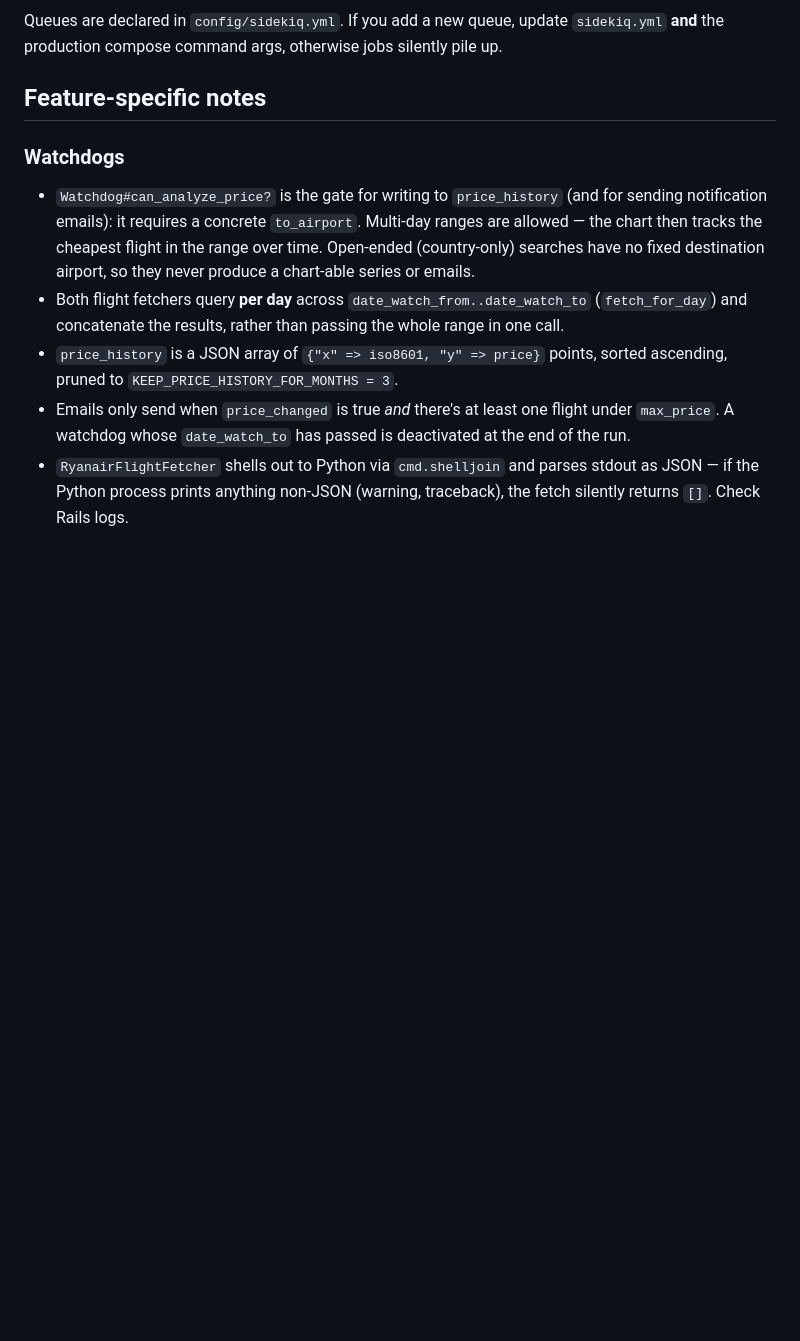
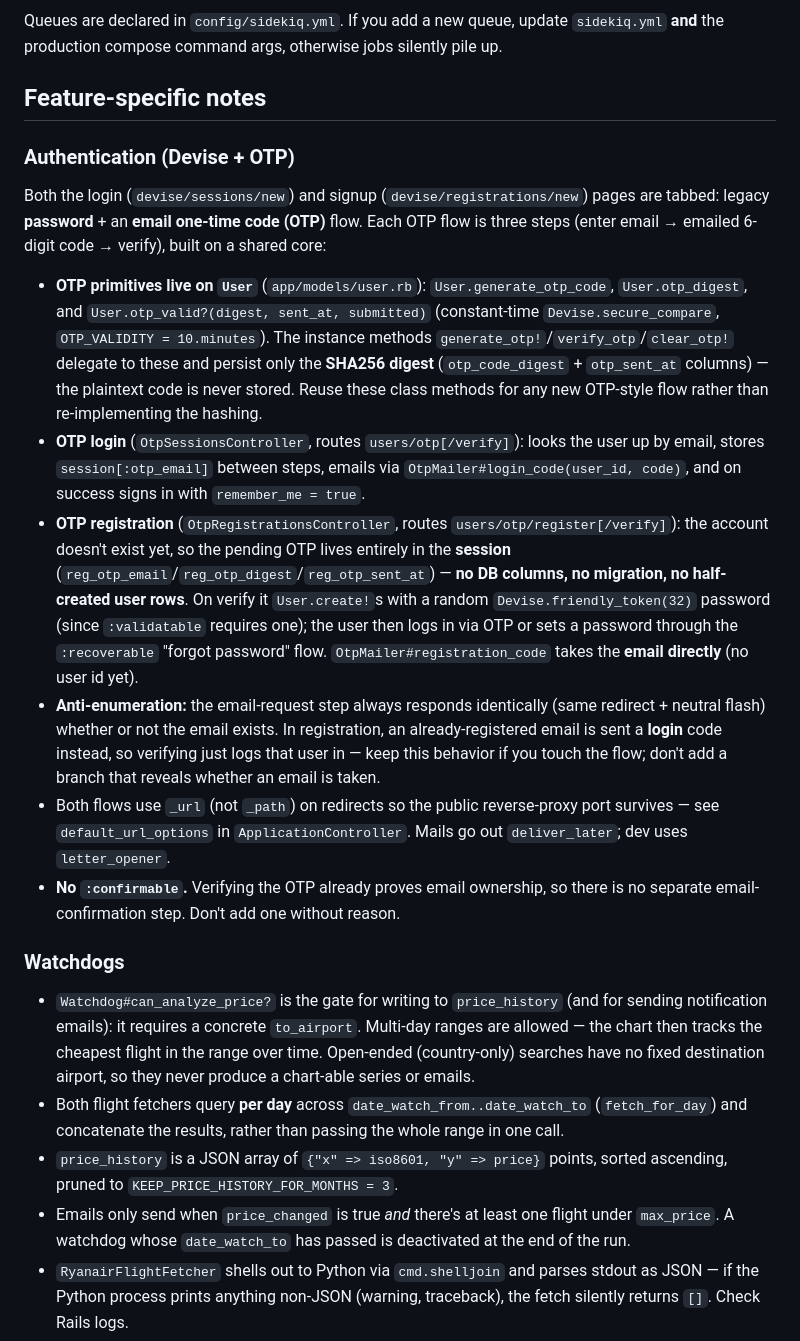
Before and after one commit to xPalo/prehrajto-scraper, a Markdown page: CLAUDE.md, the part around the change. Drawn GitHub-style; blank space fills up the shorter version.

```diff
--- a/CLAUDE.md
+++ b/CLAUDE.md
@@ -53,6 +53,45 @@ Queues are declared in `config/sidekiq.yml`. If you add a new queue, update
 silently pile up.
 
 ## Feature-specific notes
+
+### Authentication (Devise + OTP)
+
+Both the login (`devise/sessions/new`) and signup
+(`devise/registrations/new`) pages are tabbed: legacy **password** + an
+**email one-time code (OTP)** flow. Each OTP flow is three steps (enter
+email → emailed 6-digit code → verify), built on a shared core:
+
+- **OTP primitives live on `User`** (`app/models/user.rb`):
+  `User.generate_otp_code`, `User.otp_digest`, and
+  `User.otp_valid?(digest, sent_at, submitted)` (constant-time
+  `Devise.secure_compare`, `OTP_VALIDITY = 10.minutes`). The instance
+  methods `generate_otp!`/`verify_otp`/`clear_otp!` delegate to these and
+  persist only the **SHA256 digest** (`otp_code_digest` + `otp_sent_at`
+  columns) — the plaintext code is never stored. Reuse these class methods
+  for any new OTP-style flow rather than re-implementing the hashing.
+- **OTP login** (`OtpSessionsController`, routes `users/otp[/verify]`):
+  looks the user up by email, stores `session[:otp_email]` between steps,
+  emails via `OtpMailer#login_code(user_id, code)`, and on success signs in
+  with `remember_me = true`.
+- **OTP registration** (`OtpRegistrationsController`, routes
+  `users/otp/register[/verify]`): the account doesn't exist yet, so the
+  pending OTP lives entirely in the **session**
+  (`reg_otp_email`/`reg_otp_digest`/`reg_otp_sent_at`) — **no DB columns, no
+  migration, no half-created user rows**. On verify it `User.create!`s with a
+  random `Devise.friendly_token(32)` password (since `:validatable` requires
+  one); the user then logs in via OTP or sets a password through the
+  `:recoverable` "forgot password" flow. `OtpMailer#registration_code` takes
+  the **email directly** (no user id yet).
+- **Anti-enumeration:** the email-request step always responds identically
+  (same redirect + neutral flash) whether or not the email exists. In
+  registration, an already-registered email is sent a **login** code instead,
+  so verifying just logs that user in — keep this behavior if you touch the
+  flow; don't add a branch that reveals whether an email is taken.
+- Both flows use `_url` (not `_path`) on redirects so the public reverse-proxy
+  port survives — see `default_url_options` in `ApplicationController`. Mails
+  go out `deliver_later`; dev uses `letter_opener`.
+- **No `:confirmable`.** Verifying the OTP already proves email ownership, so
+  there is no separate email-confirmation step. Don't add one without reason.
 
 ### Watchdogs
 
```
Also changed, not shown: README.md (+27 -3 lines).
